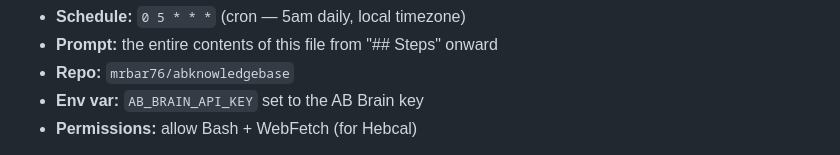
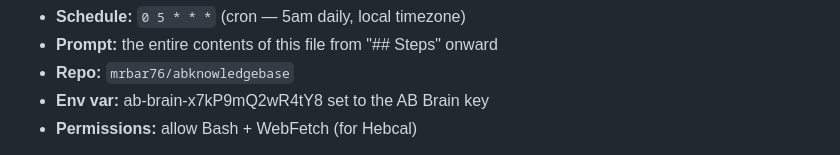
Before and after one commit to mrbar76/ABKnowledgeBase, a Markdown page: routines/morning-brief.md, the part around the change. Drawn GitHub-style.

Commit message:
Change AB Brain API key format in morning brief
Updated environment variable format for AB Brain key.

```diff
--- a/routines/morning-brief.md
+++ b/routines/morning-brief.md
@@ -54,7 +54,7 @@ https://claude.ai/code/routines with:
 - **Schedule:** `0 5 * * *` (cron — 5am daily, local timezone)
 - **Prompt:** the entire contents of this file from "## Steps" onward
 - **Repo:** `mrbar76/abknowledgebase`
-- **Env var:** `AB_BRAIN_API_KEY` set to the AB Brain key
+- **Env var:** ab-brain-x7kP9mQ2wR4tY8 set to the AB Brain key
 - **Permissions:** allow Bash + WebFetch (for Hebcal)
 
 The routine writes a `coaching_session` regardless of whether triggered
```
